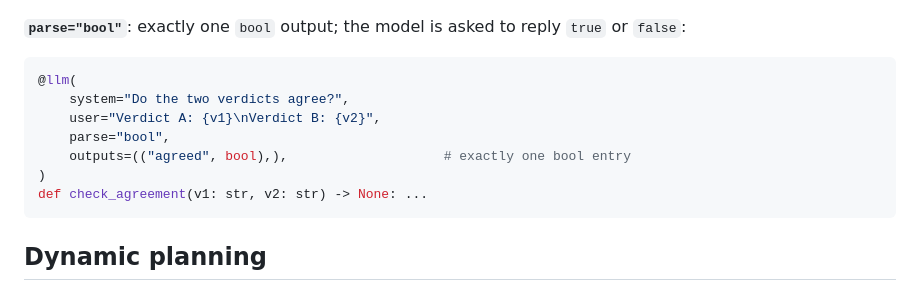
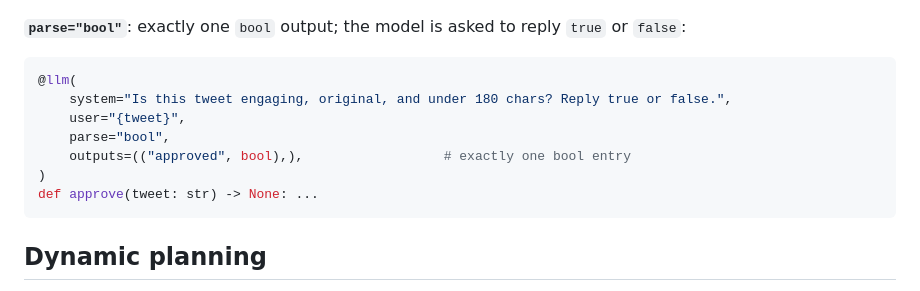
Before and after one commit to zippergen-io/zippergen, a Markdown page: README.md, the part around the change. Rendered like a GitHub page.

Commit message:
replace check_agreement with approve as parse=bool example

````diff
--- a/README.md
+++ b/README.md
@@ -175,12 +175,12 @@ def summarise(notes: str) -> None: ...
 
 ```python
 @llm(
-    system="Do the two verdicts agree?",
-    user="Verdict A: {v1}\nVerdict B: {v2}",
+    system="Is this tweet engaging, original, and under 180 chars? Reply true or false.",
+    user="{tweet}",
     parse="bool",
-    outputs=(("agreed", bool),),                    # exactly one bool entry
+    outputs=(("approved", bool),),                  # exactly one bool entry
 )
-def check_agreement(v1: str, v2: str) -> None: ...
+def approve(tweet: str) -> None: ...
 ```
 
 ## Dynamic planning
````
